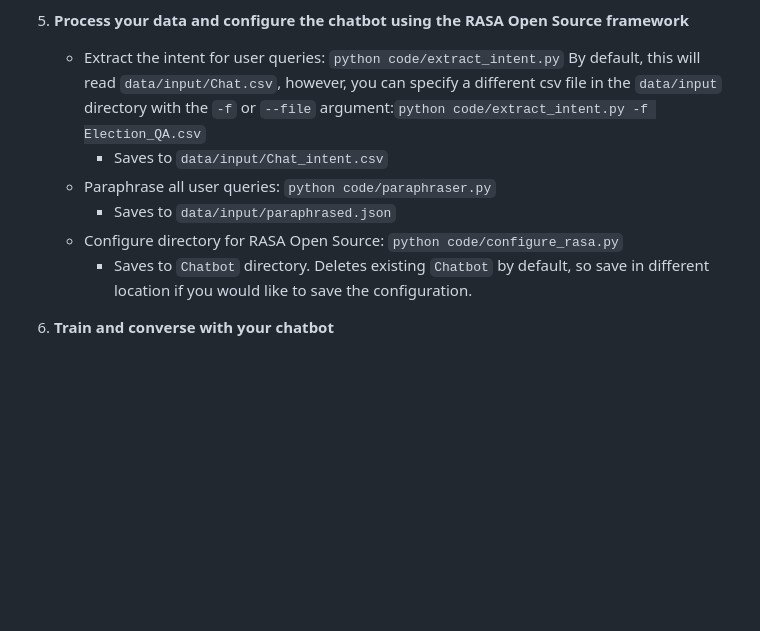
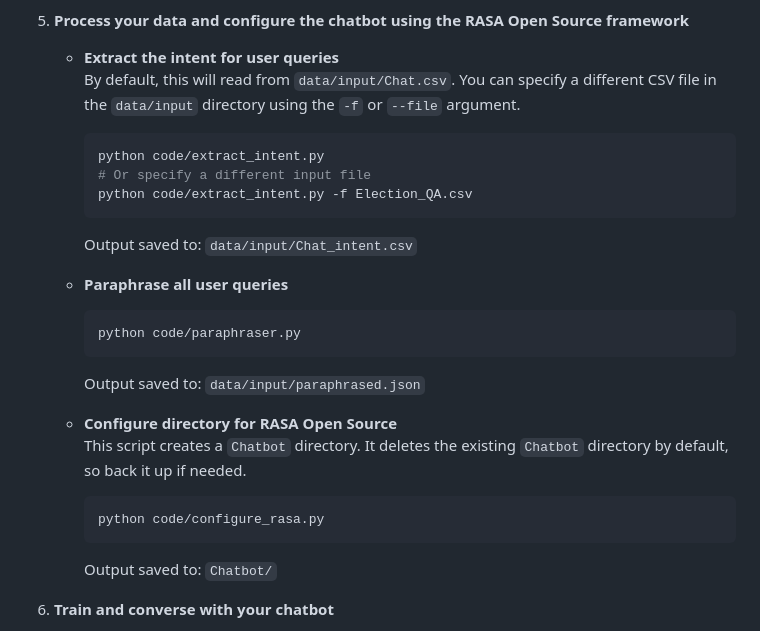
Before and after one commit to ai4society/trustworthy-chatbot, a Markdown page: README.md, the part around the change. Drawn GitHub-style; blank space fills up the shorter version.

````diff
--- a/README.md
+++ b/README.md
@@ -41,12 +41,34 @@ Before you begin, ensure you have the following installed:
     * Create a new `data/input/DNA.csv` that is a single column list of questions that you would like your chatbot to avoid answering. Ensure that the heading of this column is *Questions*
 5. **Process your data and configure the chatbot using the RASA Open Source framework**
 
-    * Extract the intent for user queries: `python code/extract_intent.py` By default, this will read `data/input/Chat.csv`, however, you can specify a different csv file in the `data/input` directory with the `-f` or `--file` argument:`python code/extract_intent.py -f Election_QA.csv`
-      * Saves to `data/input/Chat_intent.csv`
-    * Paraphrase all user queries: `python code/paraphraser.py`
-      * Saves to `data/input/paraphrased.json`
-    * Configure directory for RASA Open Source: `python code/configure_rasa.py`
-      * Saves to `Chatbot` directory. Deletes existing `Chatbot` by default, so save in different location if you would like to save the configuration.
+   - **Extract the intent for user queries**
+     By default, this will read from `data/input/Chat.csv`. You can specify a different CSV file in the `data/input` directory using the `-f` or `--file` argument.
+
+     ```bash
+     python code/extract_intent.py
+     # Or specify a different input file
+     python code/extract_intent.py -f Election_QA.csv
+     ```
+
+     Output saved to: `data/input/Chat_intent.csv`
+
+   - **Paraphrase all user queries**
+
+     ```bash
+     python code/paraphraser.py
+     ```
+
+     Output saved to: `data/input/paraphrased.json`
+
+   - **Configure directory for RASA Open Source**
+     This script creates a `Chatbot` directory. It deletes the existing `Chatbot` directory by default, so back it up if needed.
+
+     ```bash
+     python code/configure_rasa.py
+     ```
+
+     Output saved to: `Chatbot/`
+
 6. **Train and converse with your chatbot**
 
     * Navigate to chatbot directory: `cd Chatbot`
````
